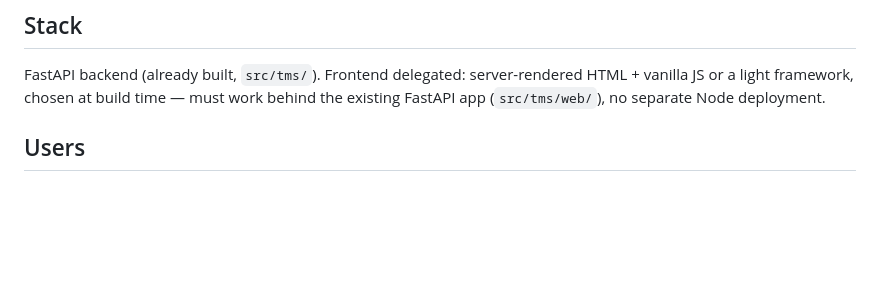
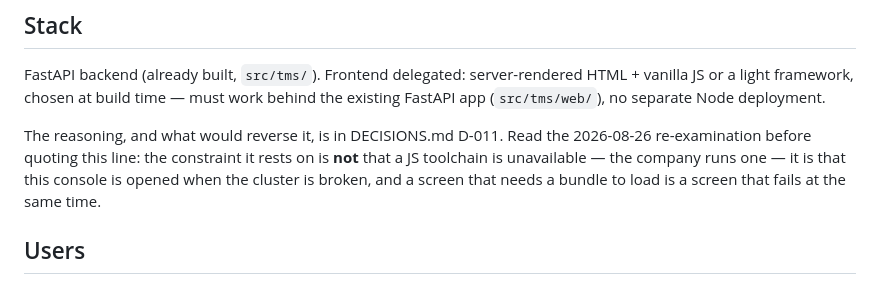
Before and after one commit to choseungyoon/trino-management-service, a Markdown page: PRODUCT.md, the part around the change. Drawn GitHub-style; blank space fills up the shorter version.

```diff
--- a/PRODUCT.md
+++ b/PRODUCT.md
@@ -11,6 +11,12 @@ web
 FastAPI backend (already built, `src/tms/`). Frontend delegated: server-rendered
 HTML + vanilla JS or a light framework, chosen at build time — must work behind
 the existing FastAPI app (`src/tms/web/`), no separate Node deployment.
+
+The reasoning, and what would reverse it, is in DECISIONS.md D-011. Read the
+2026-08-26 re-examination before quoting this line: the constraint it rests on
+is **not** that a JS toolchain is unavailable — the company runs one — it is
+that this console is opened when the cluster is broken, and a screen that
+needs a bundle to load is a screen that fails at the same time.
 
 ## Users
 
```
Also changed, not shown: CLAUDE.md (+1 -0 lines), docs/DECISIONS.md (+39 -3 lines).
